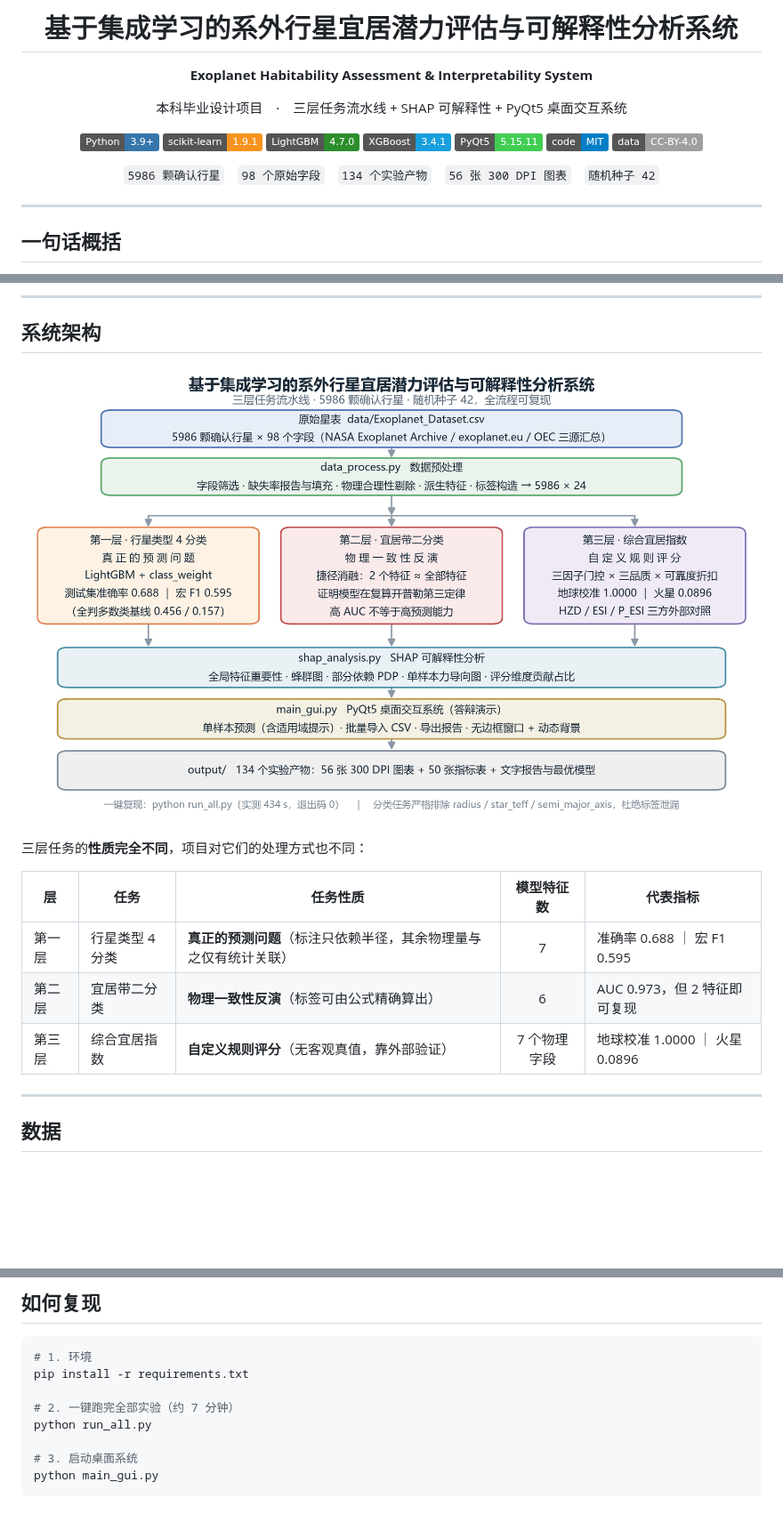
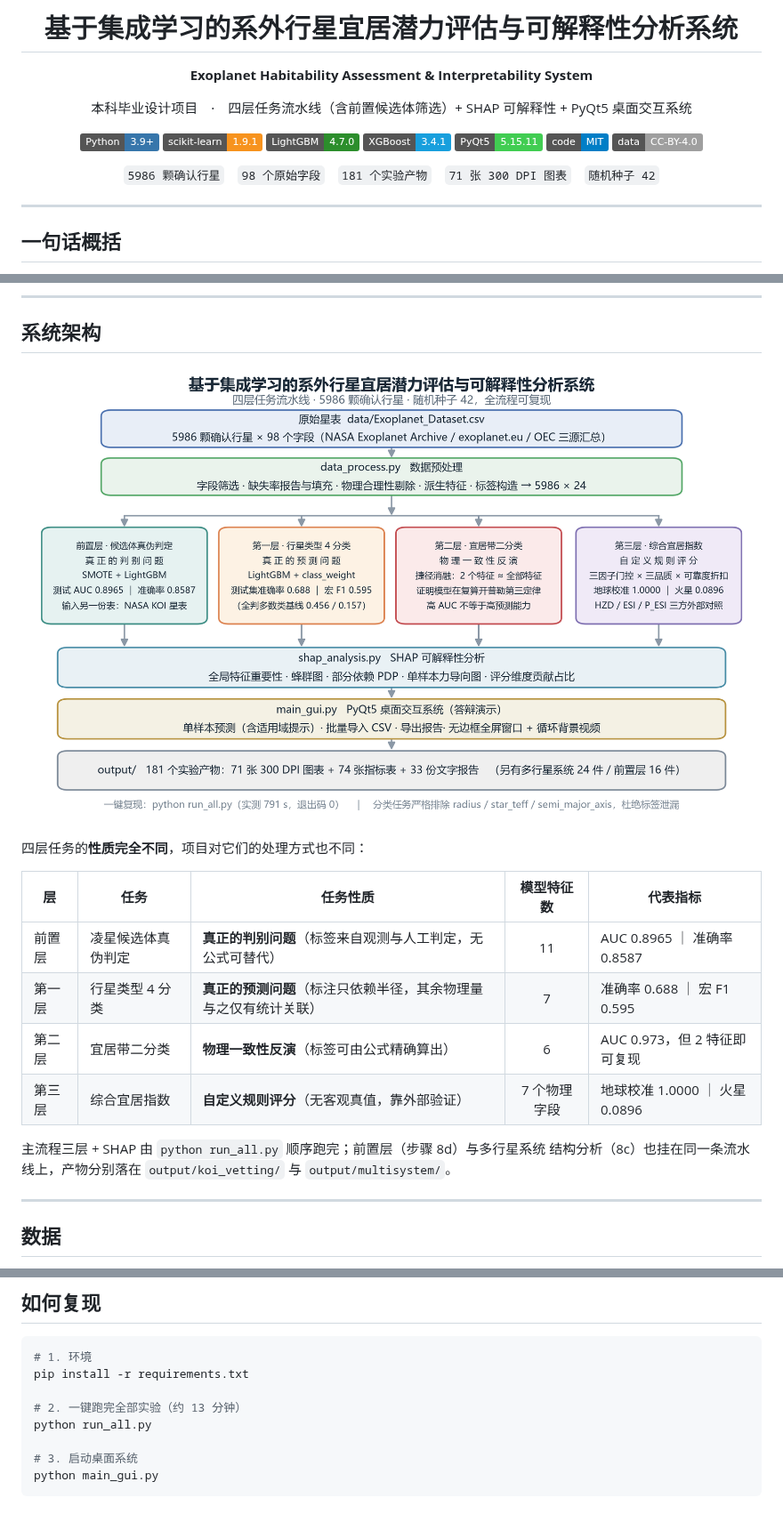
Before and after one commit to yykyu-hub/exoplanet-habitability, a Markdown page: README.md, 3 parts joined by grey strips. Shown at 89% size. GitHub-like rendering; pictures changed too: figures/01_architecture.png; badges without logos; blank space fills up the shorter version.

```diff
--- a/README.md
+++ b/README.md
@@ -4,7 +4,7 @@
 
 **Exoplanet Habitability Assessment &amp; Interpretability System**
 
-本科毕业设计项目　·　三层任务流水线 + SHAP 可解释性 + PyQt5 桌面交互系统
+本科毕业设计项目　·　四层任务流水线（含前置候选体筛选）+ SHAP 可解释性 + PyQt5 桌面交互系统
 
 ![Python](https://img.shields.io/badge/Python-3.9%2B-3776AB?logo=python&logoColor=white)
 ![scikit-learn](https://img.shields.io/badge/scikit--learn-1.9.1-F7931E?logo=scikitlearn&logoColor=white)
@@ -14,7 +14,7 @@
 ![code](https://img.shields.io/badge/code-MIT-blue)
 ![data](https://img.shields.io/badge/data-CC--BY--4.0-lightgrey)
 
-`5986 颗确认行星`　`98 个原始字段`　`134 个实验产物`　`56 张 300 DPI 图表`　`随机种子 42`
+`5986 颗确认行星`　`98 个原始字段`　`181 个实验产物`　`71 张 300 DPI 图表`　`随机种子 42`
 
 </div>
 
@@ -55,13 +56,18 @@
 
 ![系统架构](figures/01_architecture.png)
 
-三层任务的**性质完全不同**，项目对它们的处理方式也不同：
+四层任务的**性质完全不同**，项目对它们的处理方式也不同：
 
 | 层 | 任务 | 任务性质 | 模型特征数 | 代表指标 |
 | --- | --- | --- | :---: | --- |
+| 前置层 | 凌星候选体真伪判定 | **真正的判别问题**（标签来自观测与人工判定，无公式可替代） | 11 | AUC 0.8965 ｜ 准确率 0.8587 |
 | 第一层 | 行星类型 4 分类 | **真正的预测问题**（标注只依赖半径，其余物理量与之仅有统计关联） | 7 | 准确率 0.688 ｜ 宏 F1 0.595 |
 | 第二层 | 宜居带二分类 | **物理一致性反演**（标签可由公式精确算出） | 6 | AUC 0.973，但 2 特征即可复现 |
 | 第三层 | 综合宜居指数 | **自定义规则评分**（无客观真值，靠外部验证） | 7 个物理字段 | 地球校准 1.0000 ｜ 火星 0.0896 |
+
+主流程三层 + SHAP 由 `python run_all.py` 顺序跑完；前置层（步骤 8d）与多行星系统
+结构分析（8c）也挂在同一条流水线上，产物分别落在 `output/koi_vetting/` 与
+`output/multisystem/`。
 
 ---
 
@@ -355,7 +385,7 @@ OBSERVATIONAL_FIELDS = ["detection_type", "detection_type_encoded", "discovered"
 # 1. 环境
 pip install -r requirements.txt
 
-# 2. 一键跑完全部实验（约 7 分钟）
+# 2. 一键跑完全部实验（约 13 分钟）
 python run_all.py
 
 # 3. 启动桌面系统
```
Also changed, not shown: other parts of README.md (+29 -4 lines), figures/07_shap_summary_beeswarm.png, figures/10_koi_vetting_feature_ladder.png (added), 2 other files.
